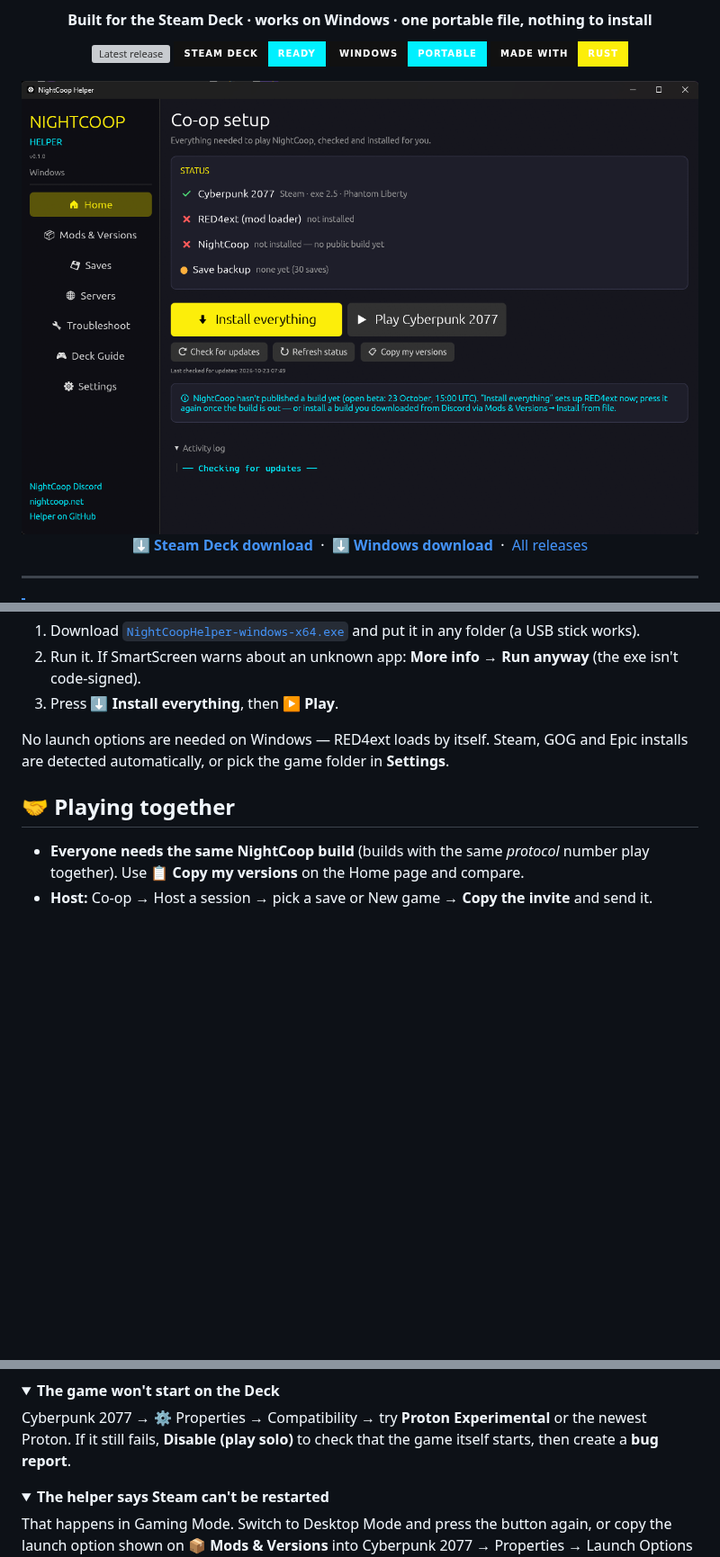
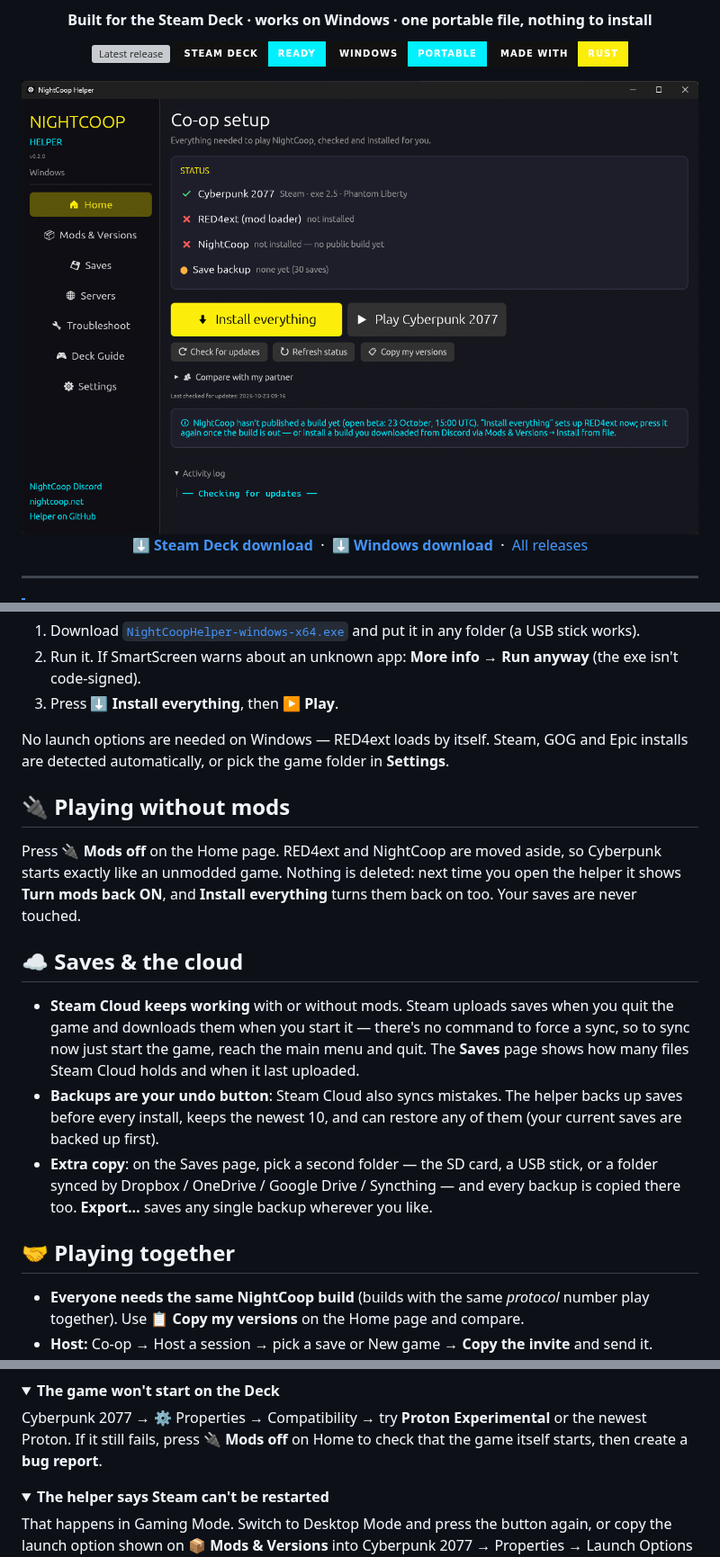
Before and after one commit to clawdroppin/Cyberpunk2077-NightCOOP-AutoInstaller-windows-steamdeck-, a Markdown page: README.md, 3 parts joined by grey strips. Shown at 90% size. Rendered like a GitHub page; pictures changed too: docs/screenshots/home.png; folded sections open; badges without logos; blank space fills up the shorter version; grey boxes are pictures that could not be loaded.

```diff
--- a/README.md
+++ b/README.md
@@ -83,6 +86,16 @@ Press the same button again whenever an update is out — it only replaces what
 
 No launch options are needed on Windows — RED4ext loads by itself. Steam, GOG and Epic installs are detected automatically, or pick the game folder in **Settings**.
 
+## 🔌 Playing without mods
+
+Press **🔌 Mods off** on the Home page. RED4ext and NightCoop are moved aside, so Cyberpunk starts exactly like an unmodded game. Nothing is deleted: next time you open the helper it shows **Turn mods back ON**, and **Install everything** turns them back on too. Your saves are never touched.
+
+## ☁ Saves & the cloud
+
+- **Steam Cloud keeps working** with or without mods. Steam uploads saves when you quit the game and downloads them when you start it — there's no command to force a sync, so to sync now just start the game, reach the main menu and quit. The **Saves** page shows how many files Steam Cloud holds and when it last uploaded.
+- **Backups are your undo button**: Steam Cloud also syncs mistakes. The helper backs up saves before every install, keeps the newest 10, and can restore any of them (your current saves are backed up first).
+- **Extra copy**: on the Saves page, pick a second folder — the SD card, a USB stick, or a folder synced by Dropbox / OneDrive / Google Drive / Syncthing — and every backup is copied there too. **Export…** saves any single backup wherever you like.
+
 ## 🤝 Playing together
 
 - **Everyone needs the same NightCoop build** (builds with the same *protocol* number play together). Use **📋 Copy my versions** on the Home page and compare.
@@ -108,7 +121,7 @@ Game patches break RED4ext and its plugins until they're updated. Press **⟳ Ch
 <details>
 <summary><b>The game won't start on the Deck</b></summary>
 
-Cyberpunk 2077 → ⚙ Properties → Compatibility → try **Proton Experimental** or the newest Proton. If it still fails, **Disable (play solo)** to check that the game itself starts, then create a **bug report**.
+Cyberpunk 2077 → ⚙ Properties → Compatibility → try **Proton Experimental** or the newest Proton. If it still fails, press **🔌 Mods off** on Home to check that the game itself starts, then create a **bug report**.
 </details>
 
 <details>
```
Also changed, not shown: other parts of README.md (+6 -2 lines), AGENTS.md (+17 -3 lines), docs/screenshots/mods.png, 8 other files.
